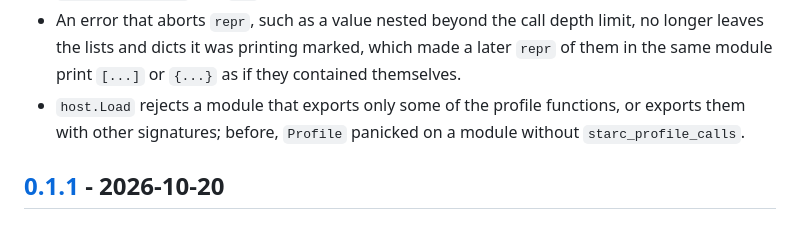
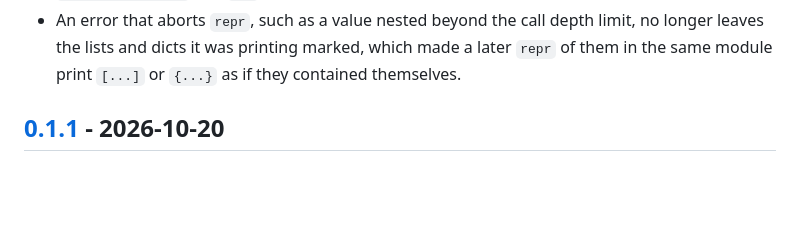
Before and after one commit to timzifer/starc, a Markdown page: CHANGELOG.md, the part around the change. Rendered like a GitHub page; blank space fills up the shorter version.

Commit message:
Drop the changelog entry: profiles are unreleased

```diff
--- a/CHANGELOG.md
+++ b/CHANGELOG.md
@@ -168,9 +168,6 @@ and the project follows [Semantic Versioning](https://semver.org/).
   depth limit, no longer leaves the lists and dicts it was printing
   marked, which made a later `repr` of them in the same module print
   `[...]` or `{...}` as if they contained themselves.
-* `host.Load` rejects a module that exports only some of the profile
-  functions, or exports them with other signatures; before, `Profile`
-  panicked on a module without `starc_profile_calls`.
 
 ## [0.1.1] - 2026-10-20
 
```
